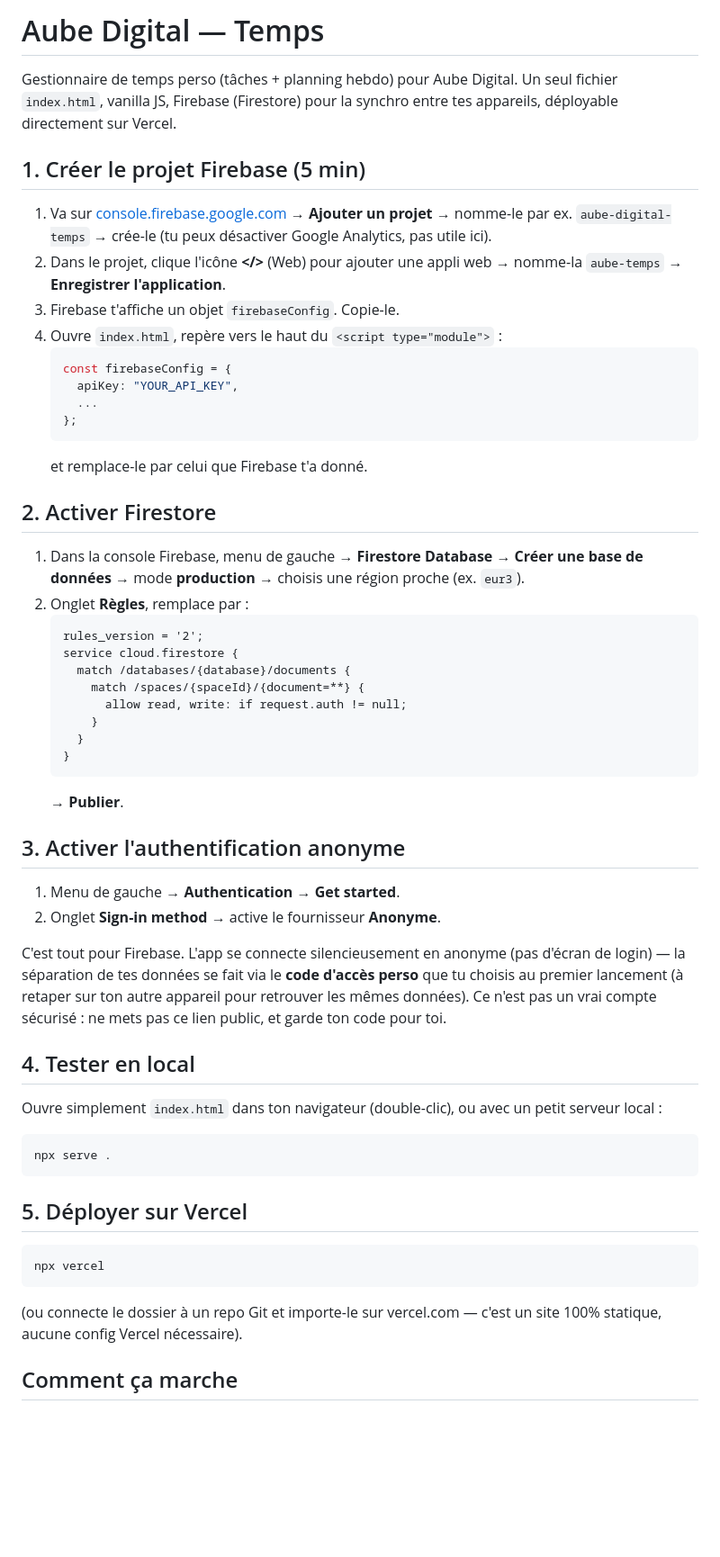
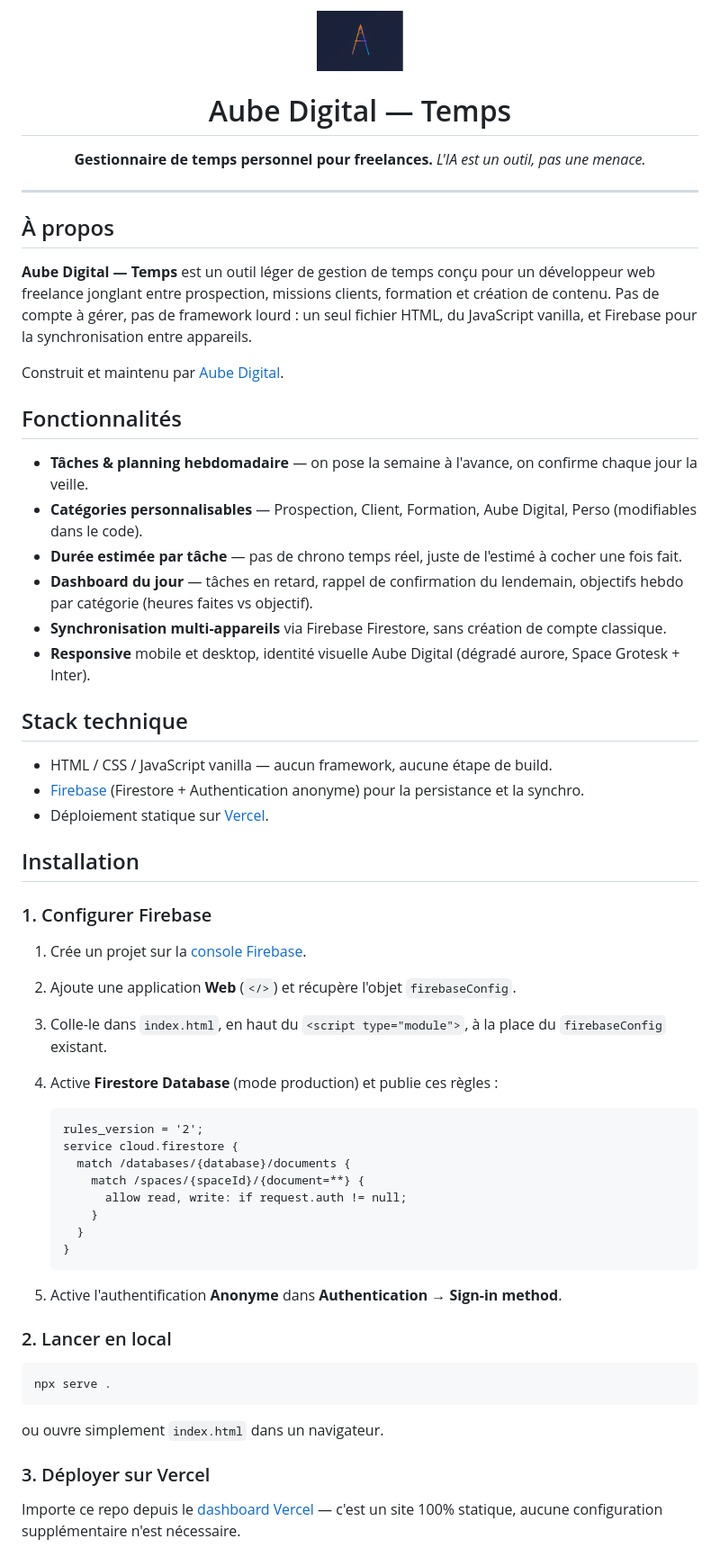
Before and after one commit to bast5577438/aube-temps, a Markdown page: README.md, the part around the change printed below. Shown: that part at 90% size. GitHub-like rendering; pictures changed too: assets/logo.png (added); blank space fills up the shorter version.

Commit message:
Réécrit le README en version pro pour passage en repo public
Ajoute le branding Aube Digital (logo, ton, sections structurées) et explicite le modèle de sécurité (code d'accès + auth anonyme) maintenant que le code source est visible publiquement.

````diff
--- a/README.md
+++ b/README.md
@@ -1,25 +1,44 @@
-# Aube Digital — Temps
+<div align="center">
+  <img src="assets/logo.png" alt="Aube Digital" width="96">
 
-Gestionnaire de temps perso (tâches + planning hebdo) pour Aube Digital. Un seul fichier `index.html`, vanilla JS, Firebase (Firestore) pour la synchro entre tes appareils, déployable directement sur Vercel.
+  # Aube Digital — Temps
 
-## 1. Créer le projet Firebase (5 min)
+  **Gestionnaire de temps personnel pour freelances.**
+  *L'IA est un outil, pas une menace.*
+</div>
 
-1. Va sur [console.firebase.google.com](https://console.firebase.google.com) → **Ajouter un projet** → nomme-le par ex. `aube-digital-temps` → crée-le (tu peux désactiver Google Analytics, pas utile ici).
-2. Dans le projet, clique l'icône **</>** (Web) pour ajouter une appli web → nomme-la `aube-temps` → **Enregistrer l'application**.
-3. Firebase t'affiche un objet `firebaseConfig`. Copie-le.
-4. Ouvre `index.html`, repère vers le haut du `<script type="module">` :
-   ```js
-   const firebaseConfig = {
-     apiKey: "YOUR_API_KEY",
-     ...
-   };
-   ```
-   et remplace-le par celui que Firebase t'a donné.
+---
 
-## 2. Activer Firestore
+## À propos
 
-1. Dans la console Firebase, menu de gauche → **Firestore Database** → **Créer une base de données** → mode **production** → choisis une région proche (ex. `eur3`).
-2. Onglet **Règles**, remplace par :
+**Aube Digital — Temps** est un outil léger de gestion de temps conçu pour un développeur web freelance jonglant entre prospection, missions clients, formation et création de contenu. Pas de compte à gérer, pas de framework lourd : un seul fichier HTML, du JavaScript vanilla, et Firebase pour la synchronisation entre appareils.
+
+Construit et maintenu par [Aube Digital](https://github.com/bast5577438).
+
+## Fonctionnalités
+
+- **Tâches & planning hebdomadaire** — on pose la semaine à l'avance, on confirme chaque jour la veille.
+- **Catégories personnalisables** — Prospection, Client, Formation, Aube Digital, Perso (modifiables dans le code).
+- **Durée estimée par tâche** — pas de chrono temps réel, juste de l'estimé à cocher une fois fait.
+- **Dashboard du jour** — tâches en retard, rappel de confirmation du lendemain, objectifs hebdo par catégorie (heures faites vs objectif).
+- **Synchronisation multi-appareils** via Firebase Firestore, sans création de compte classique.
+- **Responsive** mobile et desktop, identité visuelle Aube Digital (dégradé aurore, Space Grotesk + Inter).
+
+## Stack technique
+
+- HTML / CSS / JavaScript vanilla — aucun framework, aucune étape de build.
+- [Firebase](https://firebase.google.com/) (Firestore + Authentication anonyme) pour la persistance et la synchro.
+- Déploiement statique sur [Vercel](https://vercel.com/).
+
+## Installation
+
+### 1. Configurer Firebase
+
+1. Crée un projet sur la [console Firebase](https://console.firebase.google.com).
+2. Ajoute une application **Web** (`</>`) et récupère l'objet `firebaseConfig`.
+3. Colle-le dans `index.html`, en haut du `<script type="module">`, à la place du `firebaseConfig` existant.
+4. Active **Firestore Database** (mode production) et publie ces règles :
+
    ```
    rules_version = '2';
    service cloud.firestore {
@@ -30,28 +49,18 @@ Gestionnaire de temps perso (tâches + planning hebdo) pour Aube Digital. Un seu
      }
    }
    ```
-   → **Publier**.
 
-## 3. Activer l'authentification anonyme
+5. Active l'authentification **Anonyme** dans **Authentication → Sign-in method**.
 
-1. Menu de gauche → **Authentication** → **Get started**.
-2. Onglet **Sign-in method** → active le fournisseur **Anonyme**.
+### 2. Lancer en local
 
-C'est tout pour Firebase. L'app se connecte silencieusement en anonyme (pas d'écran de login) — la séparation de tes données se fait via le **code d'accès perso** que tu choisis au premier lancement (à retaper sur ton autre appareil pour retrouver les mêmes données). Ce n'est pas un vrai compte sécurisé : ne mets pas ce lien public, et garde ton code pour toi.
-
-## 4. Tester en local
-
-Ouvre simplement `index.html` dans ton navigateur (double-clic), ou avec un petit serveur local :
-```
+```bash
 npx serve .
 ```
 
-## 5. Déployer sur Vercel
+ou ouvre simplement `index.html` dans un navigateur.
 
-```
-npx vercel
-```
-(ou connecte le dossier à un repo Git et importe-le sur vercel.com — c'est un site 100% statique, aucune config Vercel nécessaire).
+### 3. Déployer sur Vercel
 
-## Comment ça marche
+Importe ce repo depuis le [dashboard Vercel](https://vercel.com/new) — c'est un site 100% statique, aucune configuration supplémentaire n'est nécessaire.
 
````
Also changed, not shown: other parts of README.md (+20 -8 lines).
